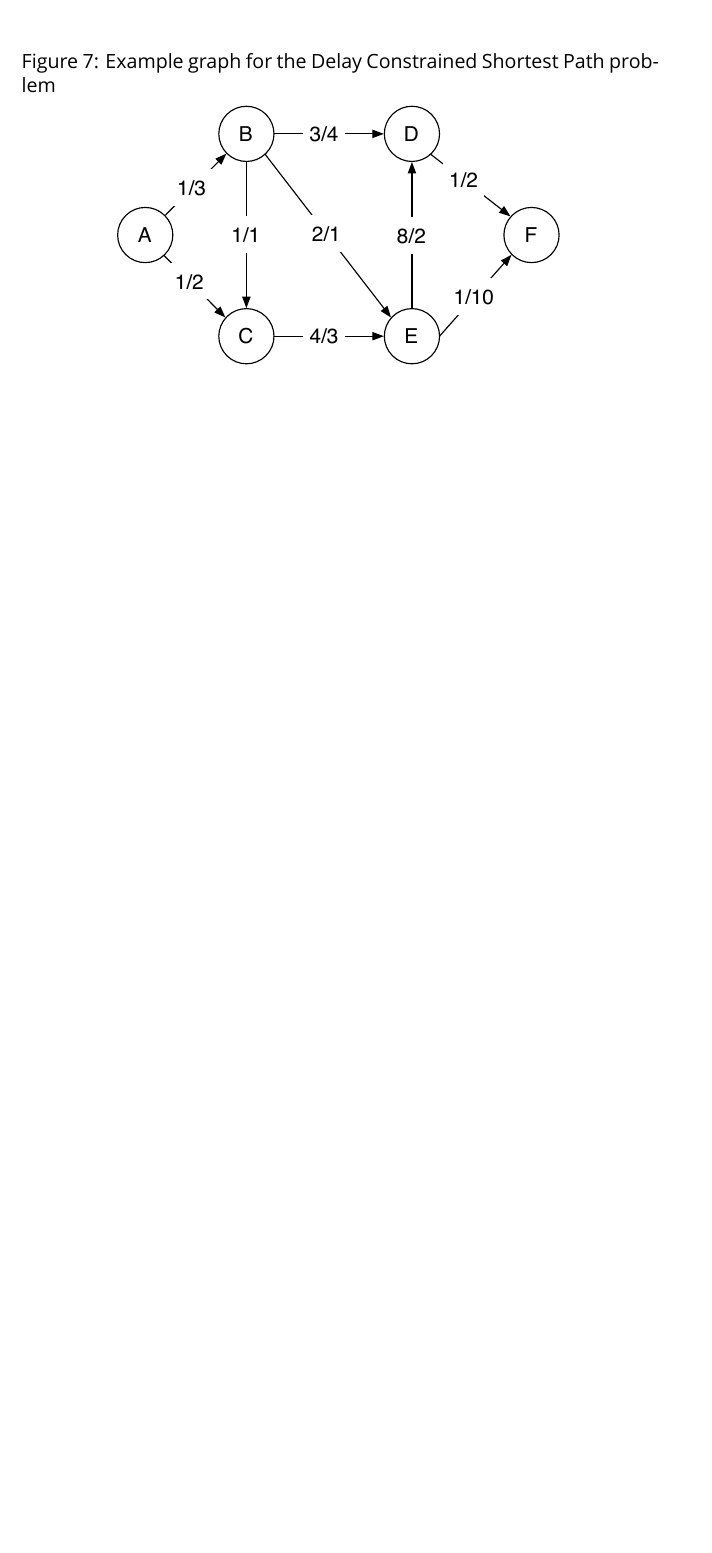
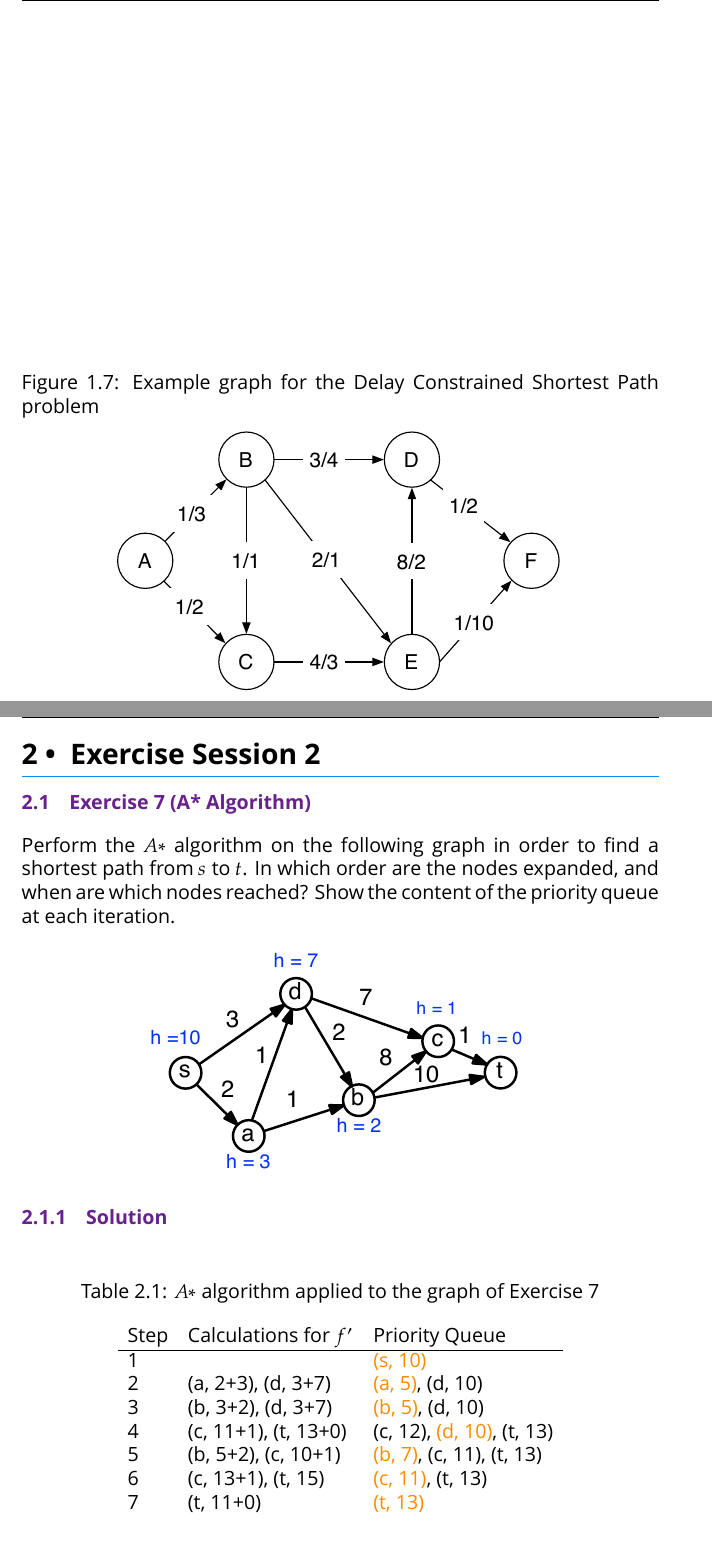
Before and after one commit to Tekbert/Algorithmics, a LaTeX thesis (Algorithmics.tex): part of page 16 of 16 before the commit and two parts of pages 16 and 17 of 19 after it, the two joined at a grey line, cut so that both start at the same text, the shorter picture padded with empty space. Compiled offline with XeLaTeX; a missing font is replaced by an installed copy or a similar font; an older LaTeX class or package is replaced by its successor.

Commit message:
Add solutions for exercise 2.7 and 2.10

```diff
--- a/Algorithmics.tex
+++ b/Algorithmics.tex
@@ -2,7 +2,7 @@
 
 % -- Document Class ------------------------------------------------------------
 
-\documentclass[a4paper, 12pt]{article}
+\documentclass[a4paper, 12pt]{report}
 
 % -- Packages ------------------------------------------------------------------
 
@@ -38,7 +38,7 @@
 
 \newcommand{\Title}{Algorithmics}
 \newcommand{\TitleDescription}{Exercises}
-\newcommand{\Version}{4}
+\newcommand{\Version}{5}
 \newcommand{\Subject}{Solutions for the exercises of the course “Algorithmics”}
 \newcommand{\KeyWords}{Randomized Algorithms, Graph Theory, Shortest Path}
 \newcommand{\LeftFooter}{Algorithmics}
@@ -850,3 +860,34 @@ delay constraint to a maximum value of $9$.
     \label{figure:Delay_Shortest_Path}
 \end{figure}
 
+\chapter{Exercise Session 2}
+
+\section{Exercise 7 (A* Algorithm)}
+
+Perform the $A∗$ algorithm on the following graph in order to find a shortest
+path from $s$ to $t$. In which order are the nodes expanded, and when are which
+nodes reached? Show the content of the priority queue at each iteration.
+
+\begin{center}
+    \includegraphics[width=0.6\textwidth]{Figures/Exercise_2_7}
+\end{center}
+
+\subsection{Solution}
+
+\begin{table}[htbp]
+    \caption{$A*$ algorithm applied to the graph of Exercise 7}
+    \begin{center}
+        \begin{tabular}{lll}
+            Step & Calculations for $f'$    & Priority Queue\\
+            \hline
+            1    &                          & \highlight{(s, 10)}\\
+            2    & (a, 2+3), (d, 3+7)       & \highlight{(a, 5)}, (d, 10)\\
+            3    & (b, 3+2), (d, 3+7)       & \highlight{(b, 5)}, (d, 10)\\
+            4    & (c, 11+1), (t, 13+0)     & (c, 12), \highlight{(d, 10)},
+                                              (t, 13)\\
+            5    & (b, 5+2), (c, 10+1)      & \highlight{(b, 7)}, (c, 11),
+                                              (t, 13)\\
+            6    & (c, 13+1), (t, 15)       & \highlight{(c, 11)}, (t, 13)\\
+            7    & (t, 11+0)                & \highlight{(t, 13)}\\
+        \end{tabular}
+    \end{center}
```
Also changed, not shown: Figures/Exercise_2_10.pdf (added), Figures/Exercise_2_10_Maximum_Matching.pdf (added), Figures/Exercise_2_7.pdf (added), Algorithmics.tex (55 more changed lines), 2 other files.
